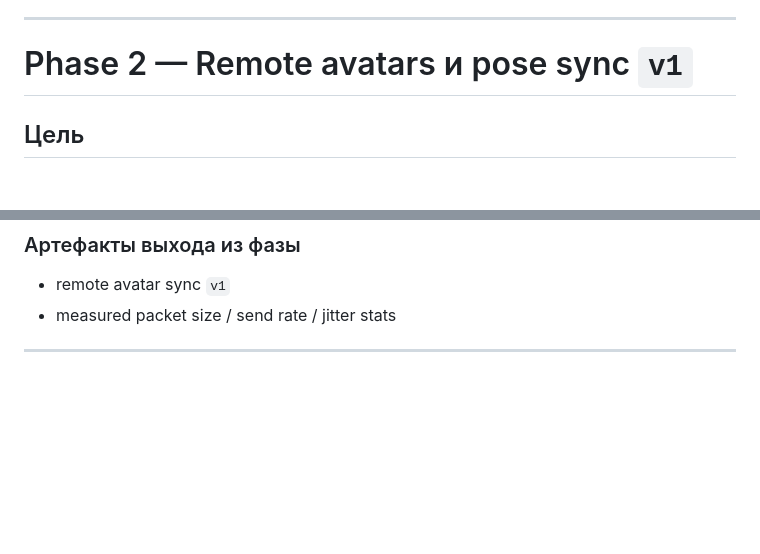
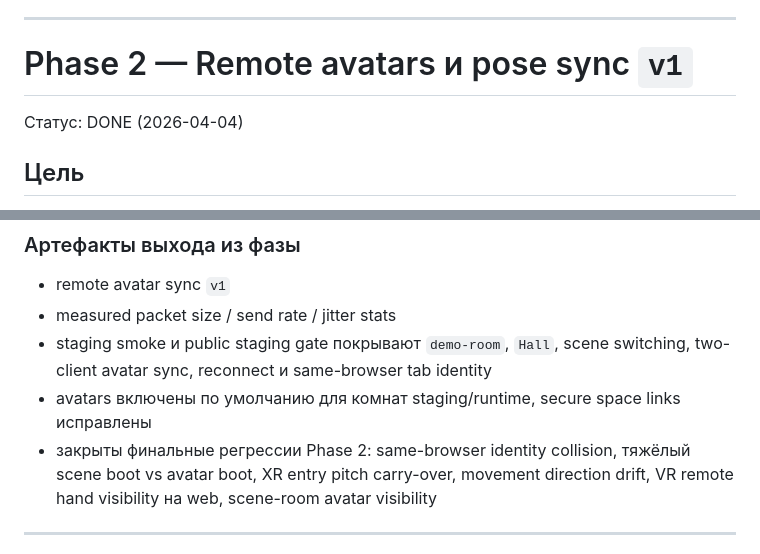
Before and after one commit to psilon2000/noah, a Markdown page: docs/2026-04-01-noah-avatar-system-tz-roadmap.md, 2 parts joined by grey strips. Drawn GitHub-style; blank space fills up the shorter version.

```diff
--- a/docs/2026-04-01-noah-avatar-system-tz-roadmap.md
+++ b/docs/2026-04-01-noah-avatar-system-tz-roadmap.md
@@ -1258,6 +1258,8 @@ apps/runtime-web/src/avatar/
 
 # Phase 2 — Remote avatars и pose sync `v1`
 
+Статус: DONE (2026-04-04)
+
 ## Цель
 
 Сделать remote avatars с плавной синхронизацией head/hands/root поверх текущего realtime layer.
@@ -1325,6 +1327,9 @@ apps/runtime-web/src/avatar/
 
 - remote avatar sync `v1`
 - measured packet size / send rate / jitter stats
+- staging smoke и public staging gate покрывают `demo-room`, `Hall`, scene switching, two-client avatar sync, reconnect и same-browser tab identity
+- avatars включены по умолчанию для комнат staging/runtime, secure space links исправлены
+- закрыты финальные регрессии Phase 2: same-browser identity collision, тяжёлый scene boot vs avatar boot, XR entry pitch carry-over, movement direction drift, VR remote hand visibility на web, scene-room avatar visibility
 
 ---
 
```
Also changed, not shown: docs/plans/2026-04-03-phase-2-remote-avatar-pose-sync-v1.md (+62 -38 lines).
